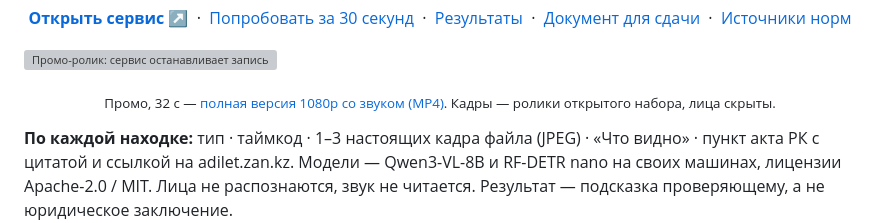
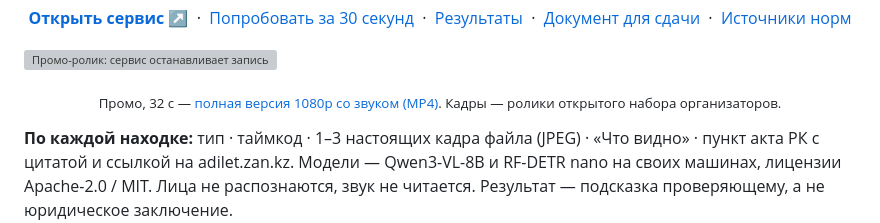
Before and after one commit to Oryntai/Team-name, a Markdown page: README.md, the part around the change. GitHub-like rendering; grey boxes are pictures that could not be loaded.

Commit message:
README: promo caption claims only what is true
Co-Authored-By: Claude Opus 5.5 <noreply@anthropic.com>

```diff
--- a/README.md
+++ b/README.md
@@ -15,7 +15,7 @@
 
 [![Промо-ролик: сервис останавливает запись на секунде нарушения, называет тип и пункт нормы. Нажмите, чтобы открыть полную версию со звуком.](docs/media/forte.gif)](docs/media/forte.mp4)
 
-<p align="center"><sub>Промо, 32 с — <a href="docs/media/forte.mp4">полная версия 1080p со звуком (MP4)</a>. Кадры — ролики открытого набора, лица скрыты.</sub></p>
+<p align="center"><sub>Промо, 32 с — <a href="docs/media/forte.mp4">полная версия 1080p со звуком (MP4)</a>. Кадры — ролики открытого набора организаторов.</sub></p>
 
 **По каждой находке:** тип · таймкод · 1–3 настоящих кадра файла (JPEG) · «Что видно» · пункт акта РК с цитатой и ссылкой на adilet.zan.kz.
 Модели — Qwen3-VL-8B и RF-DETR nano на своих машинах, лицензии Apache-2.0 / MIT. Лица не распознаются, звук не читается.
```
